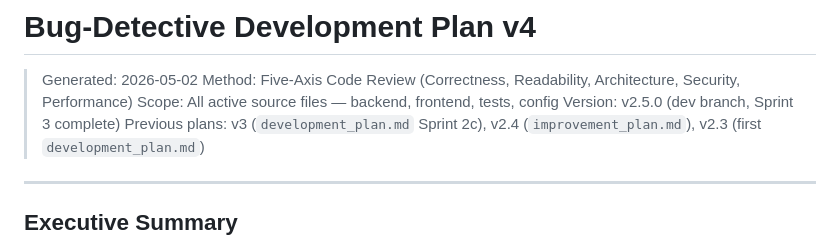
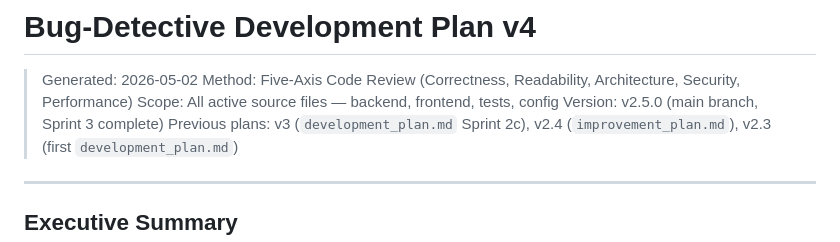
Before and after one commit to brianshih04/Bug-Detective, a Markdown page: development_plan.md, the part around the change. Drawn GitHub-style.

```diff
--- a/development_plan.md
+++ b/development_plan.md
@@ -3,7 +3,7 @@
 > Generated: 2026-05-02
 > Method: Five-Axis Code Review (Correctness, Readability, Architecture, Security, Performance)
 > Scope: All active source files — backend, frontend, tests, config
-> Version: v2.5.0 (dev branch, Sprint 3 complete)
+> Version: v2.5.0 (main branch, Sprint 3 complete)
 > Previous plans: v3 (`development_plan.md` Sprint 2c), v2.4 (`improvement_plan.md`), v2.3 (first `development_plan.md`)
 
 ---
```
Also changed, not shown: CHANGELOG.md (+16 -0 lines), README.md (+1 -0 lines).
